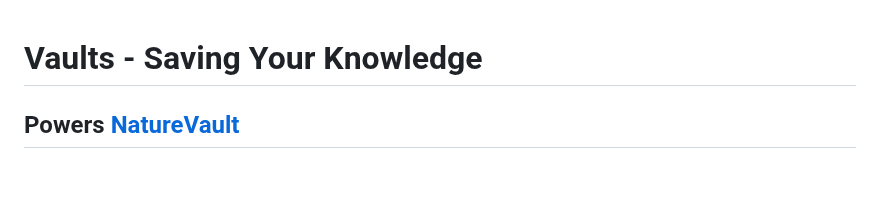
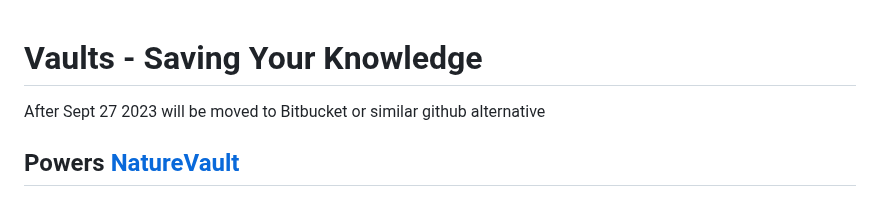
Before and after one commit to GiverofMemory/Vaults, a Markdown page: README.md, the part around the change. Drawn GitHub-style; blank space fills up the shorter version.

```diff
--- a/README.md
+++ b/README.md
@@ -1,4 +1,6 @@
 # Vaults - Saving Your Knowledge
+
+After Sept 27 2023 will be moved to Bitbucket or similar github alternative
 
 ## Powers [NatureVault](https://github.com/GiverofMemory/NatureVault)
 
```
